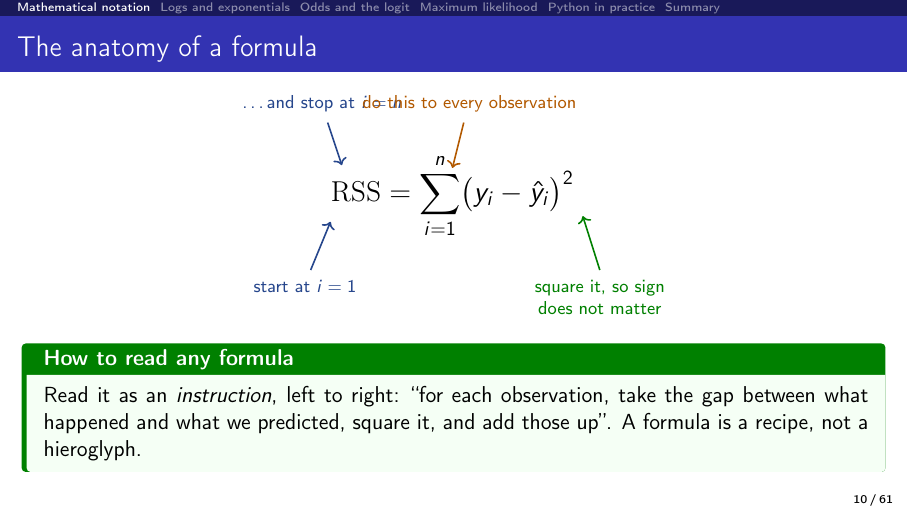
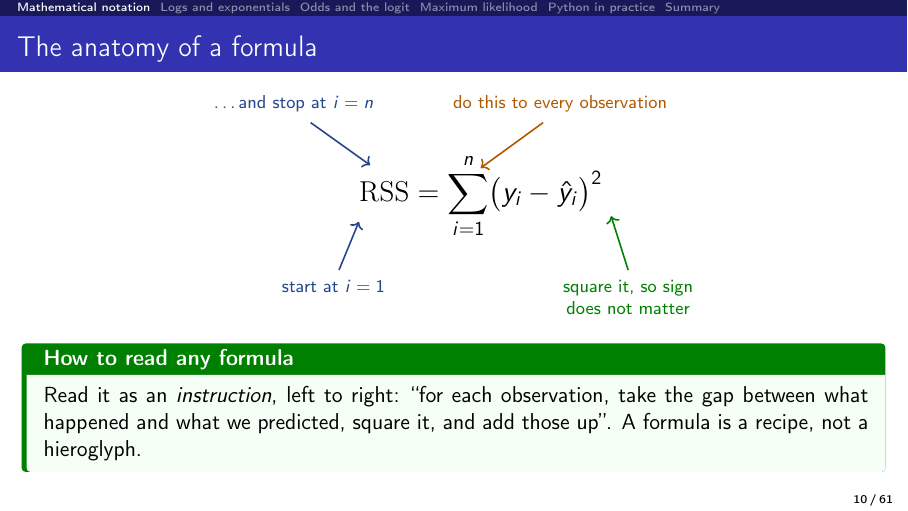
Before and after one commit to ChrisW09/Quantitative-Research-Methods, LaTeX slides (Chapters/chapter_00b/chapter_00b.tex): page 10 of 61. Compiled offline with pdfLaTeX.

Commit message:
Update chapter 00b with improved diagram annotations for clarity

```diff
--- a/Chapters/chapter_00b/chapter_00b.tex
+++ b/Chapters/chapter_00b/chapter_00b.tex
@@ -273,10 +273,10 @@
       \node[font=\Large] (f) at (0,0) {$\displaystyle \mathrm{RSS} = \sum_{i=1}^{n}\bigl(y_i - \hat y_i\bigr)^2$};
       \draw[->,accent,thick] (-2.5,-1.3) -- (-2.15,-0.45);
       \node[accent,align=center,anchor=north] at (-2.6,-1.35) {start at $i = 1$};
-      \draw[->,accent,thick] (-2.2,1.3) -- (-1.95,0.55);
-      \node[accent,align=center,anchor=south] at (-2.3,1.35) {\dots and stop at $i = n$};
-      \draw[->,orange!70!black,thick] (0.2,1.3) -- (0.0,0.5);
-      \node[orange!70!black,align=center,anchor=south] at (0.3,1.35) {do this to every observation};
+      \draw[->,accent,thick] (-3.0,1.3) -- (-1.95,0.55);
+      \node[accent,align=center,anchor=south] at (-3.3,1.35) {\dots and stop at $i = n$};
+      \draw[->,orange!70!black,thick] (1.1,1.3) -- (0.0,0.5);
+      \node[orange!70!black,align=center,anchor=south] at (1.4,1.35) {do this to every observation};
       \draw[->,green!50!black,thick] (2.6,-1.3) -- (2.3,-0.35);
       \node[green!50!black,align=center,anchor=north] at (2.6,-1.35) {square it, so sign\\does not matter};
     \end{tikzpicture}
```
Also changed, not shown: Chapters/chapter_00b/chapter_00b.pdf.
